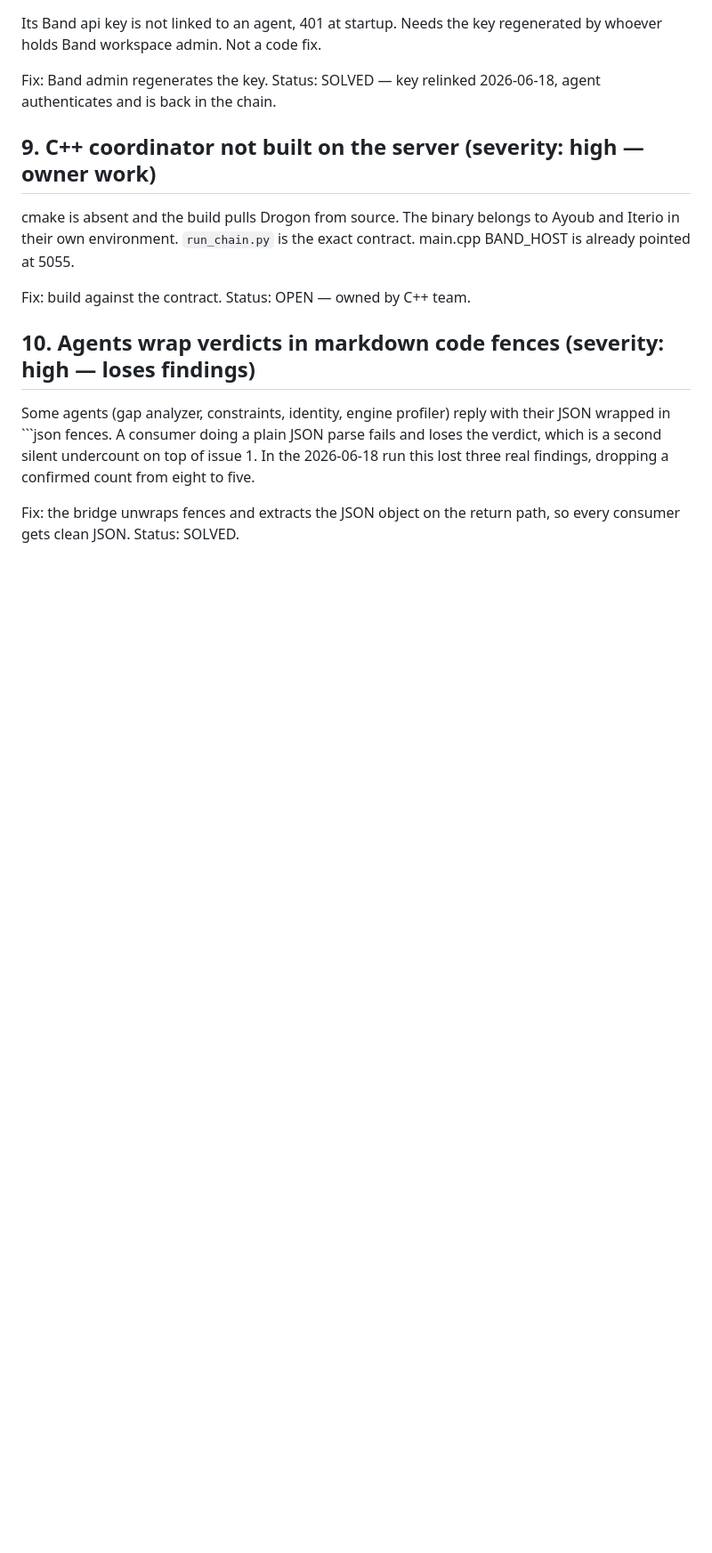
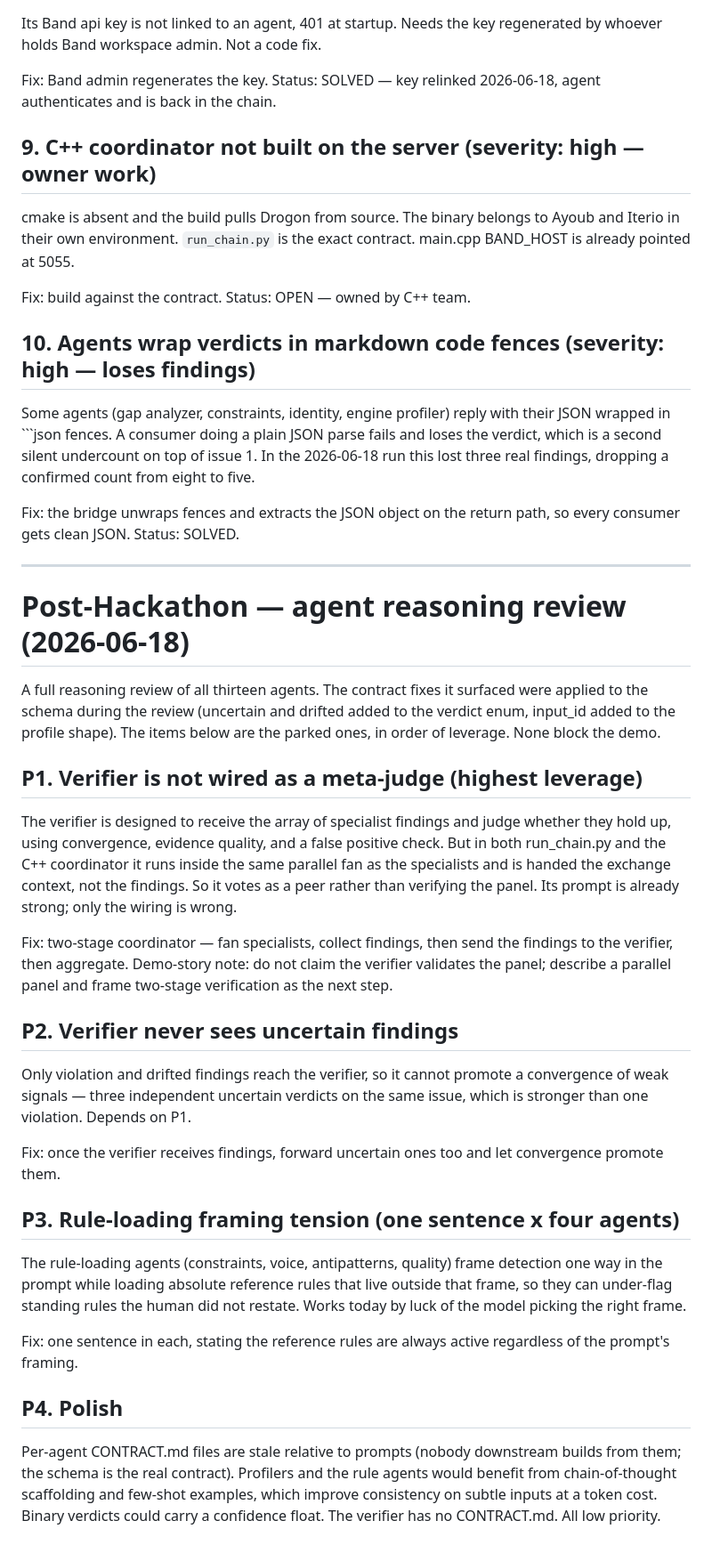
Before and after one commit to al-afk82/Keel-1, a Markdown page: KNOWN_ISSUES.md, the part around the change. Shown at 89% size. GitHub-like rendering; blank space fills up the shorter version.

Commit message:
docs: capture post-hackathon findings from the 13-agent reasoning review in the real repo

```diff
--- a/KNOWN_ISSUES.md
+++ b/KNOWN_ISSUES.md
@@ -99,3 +99,53 @@ eight to five.
 
 Fix: the bridge unwraps fences and extracts the JSON object on the return path,
 so every consumer gets clean JSON. Status: SOLVED.
+
+---
+
+# Post-Hackathon — agent reasoning review (2026-06-18)
+
+A full reasoning review of all thirteen agents. The contract fixes it surfaced
+were applied to the schema during the review (uncertain and drifted added to the
+verdict enum, input_id added to the profile shape). The items below are the
+parked ones, in order of leverage. None block the demo.
+
+## P1. Verifier is not wired as a meta-judge (highest leverage)
+
+The verifier is designed to receive the array of specialist findings and judge
+whether they hold up, using convergence, evidence quality, and a false positive
+check. But in both run_chain.py and the C++ coordinator it runs inside the same
+parallel fan as the specialists and is handed the exchange context, not the
+findings. So it votes as a peer rather than verifying the panel. Its prompt is
+already strong; only the wiring is wrong.
+
+Fix: two-stage coordinator — fan specialists, collect findings, then send the
+findings to the verifier, then aggregate. Demo-story note: do not claim the
+verifier validates the panel; describe a parallel panel and frame two-stage
+verification as the next step.
+
+## P2. Verifier never sees uncertain findings
+
+Only violation and drifted findings reach the verifier, so it cannot promote a
+convergence of weak signals — three independent uncertain verdicts on the same
+issue, which is stronger than one violation. Depends on P1.
+
+Fix: once the verifier receives findings, forward uncertain ones too and let
+convergence promote them.
+
+## P3. Rule-loading framing tension (one sentence x four agents)
+
+The rule-loading agents (constraints, voice, antipatterns, quality) frame
+detection one way in the prompt while loading absolute reference rules that live
+outside that frame, so they can under-flag standing rules the human did not
+restate. Works today by luck of the model picking the right frame.
+
+Fix: one sentence in each, stating the reference rules are always active
+regardless of the prompt's framing.
+
+## P4. Polish
+
+Per-agent CONTRACT.md files are stale relative to prompts (nobody downstream
+builds from them; the schema is the real contract). Profilers and the rule
+agents would benefit from chain-of-thought scaffolding and few-shot examples,
+which improve consistency on subtle inputs at a token cost. Binary verdicts could
+carry a confidence float. The verifier has no CONTRACT.md. All low priority.
```
